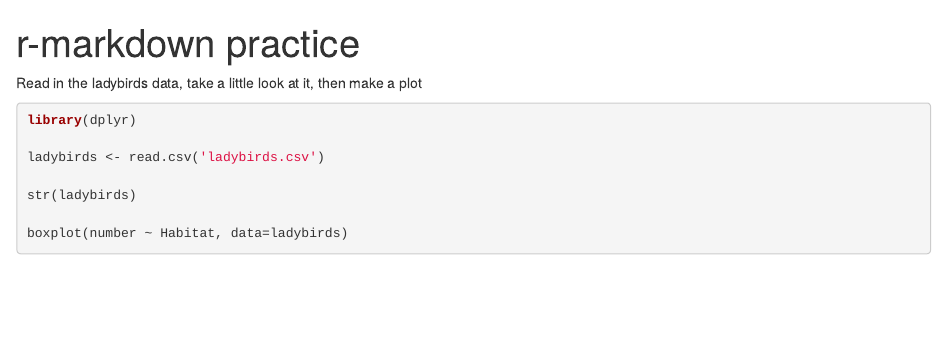
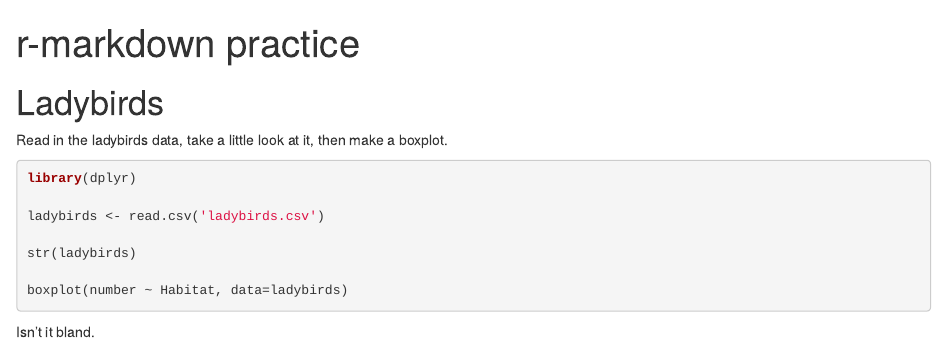
Before and after one commit to KeFowler/musical-octo-sniffle, an R Markdown document (r-markdown-test.Rmd): the page in a window 1100 px wide, from its top. Rendered offline with R 4.5, knitr and Pandoc, with nearby package versions; the code chunks are not run, so their results and figures are left out.

Commit message:
Added some more text

````diff
--- a/r-markdown-test.Rmd
+++ b/r-markdown-test.Rmd
@@ -6,8 +6,9 @@ output: html_document
 ```{r setup, include=FALSE}
 knitr::opts_chunk$set(echo = TRUE)
 ```
+# Ladybirds
 
-Read in the ladybirds data, take a little look at it, then make a plot
+Read in the ladybirds data, take a little look at it, then make a boxplot.
 ```{r}
 library(dplyr)
 
@@ -17,3 +18,4 @@ str(ladybirds)
 
 boxplot(number ~ Habitat, data=ladybirds)
 ```
+Isn't it bland.
````
